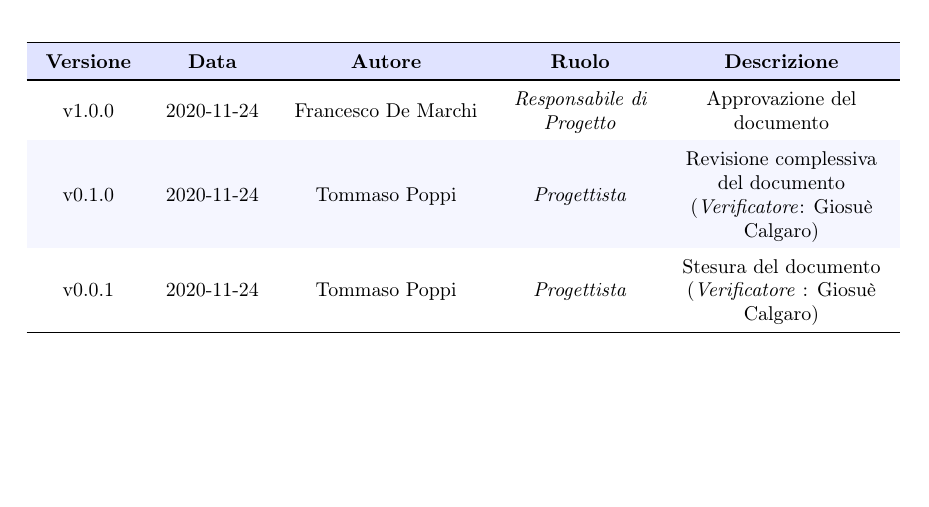
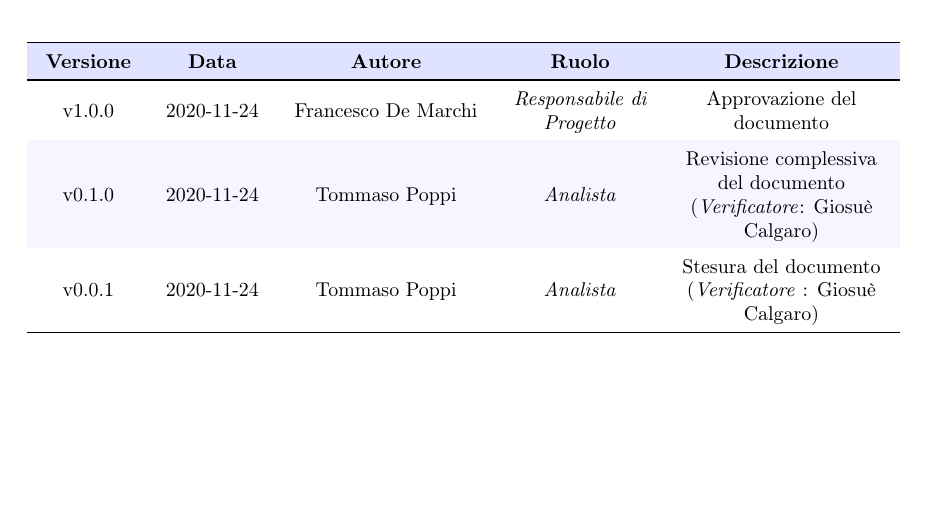
Before and after one commit to MercurySeven/project-docs, a LaTeX document (Interni/Verbali Interni/2020_11_23/VI_2020_11_23.tex, which reads Interni/Verbali Interni/2020_11_23/components/registro_modifiche.tex): part of page 2 of 6, cut so that both start at the same text. Compiled offline with pdfLaTeX.

Commit message:
Progettista => Analista

```diff
--- a/Interni/Verbali Interni/2020_11_23/components/registro_modifiche.tex
+++ b/Interni/Verbali Interni/2020_11_23/components/registro_modifiche.tex
@@ -14,9 +14,9 @@
 		\toprule
 		\endhead
 
-		v1.0.0 & \DataDoc{} & Francesco De Marchi &  \textit{Responsabile di Progetto} & Approvazione del documento \\
-		v0.1.0 & \DataDoc{} & Tommaso Poppi &  \textit{Progettista} & Revisione complessiva del documento (\textit{Verificatore}: Giosuè Calgaro) \\
-		v0.0.1 & \DataDoc{} & Tommaso Poppi &  \textit{Progettista} & Stesura del documento (\textit{Verificatore} : Giosuè Calgaro) \\
+		v1.0.0 & \DataDoc{} & Francesco De Marchi &  \RdP & Approvazione del documento \\
+		v0.1.0 & \DataDoc{} & Tommaso Poppi &  \ana & Revisione complessiva del documento (\textit{Verificatore}: Giosuè Calgaro) \\
+		v0.0.1 & \DataDoc{} & Tommaso Poppi &  \ana & Stesura del documento (\textit{Verificatore} : Giosuè Calgaro) \\
 
 
 		\bottomrule
```
